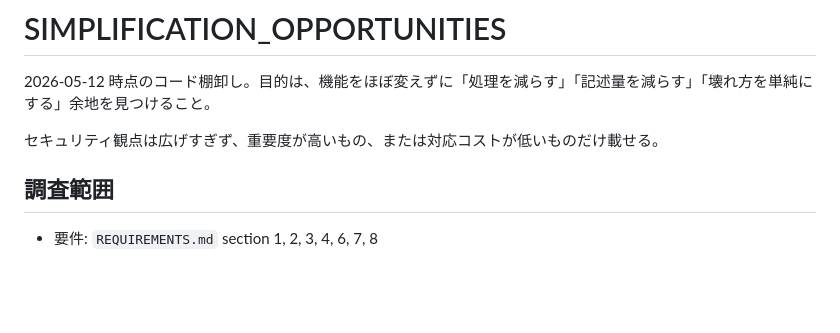
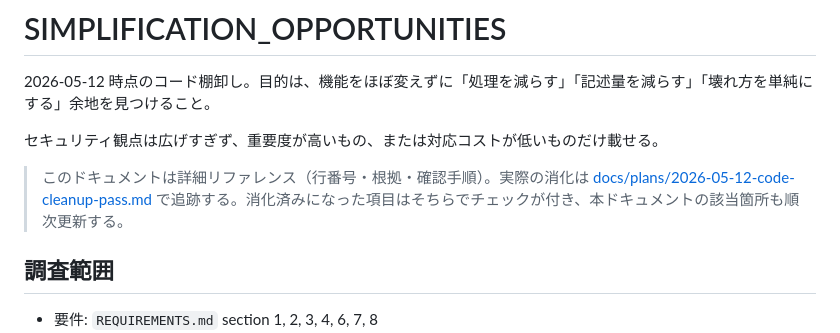
Before and after one commit to nyshk97/ide, a Markdown page: docs/SIMPLIFICATION_OPPORTUNITIES.md, the part around the change. Drawn GitHub-style; blank space fills up the shorter version.

```diff
--- a/docs/SIMPLIFICATION_OPPORTUNITIES.md
+++ b/docs/SIMPLIFICATION_OPPORTUNITIES.md
@@ -3,6 +3,8 @@
 2026-05-12 時点のコード棚卸し。目的は、機能をほぼ変えずに「処理を減らす」「記述量を減らす」「壊れ方を単純にする」余地を見つけること。
 
 セキュリティ観点は広げすぎず、重要度が高いもの、または対応コストが低いものだけ載せる。
+
+> このドキュメントは詳細リファレンス（行番号・根拠・確認手順）。実際の消化は [docs/plans/2026-05-12-code-cleanup-pass.md](./plans/2026-05-12-code-cleanup-pass.md) で追跡する。消化済みになった項目はそちらでチェックが付き、本ドキュメントの該当箇所も順次更新する。
 
 ## 調査範囲
 
```
Also changed, not shown: docs/BACKLOG.md (+1 -1 lines), docs/plans/2026-05-12-code-cleanup-pass.md (added, +131 -0 lines).
